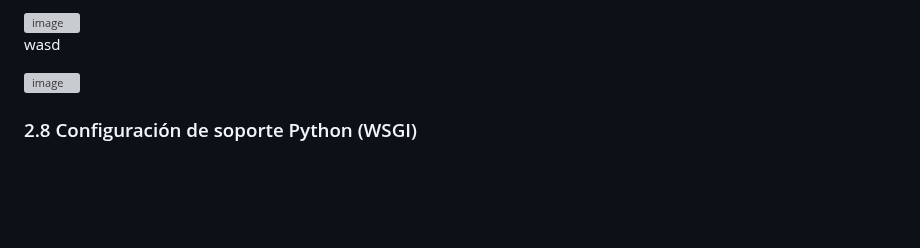
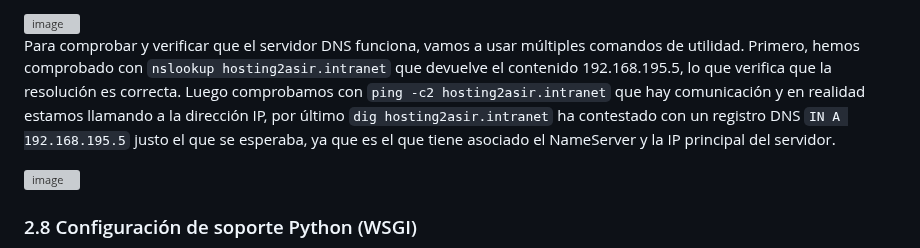
Before and after one commit to Rdrgz24/SRI_2ASIR, a Markdown page: PRACTICA_SEGUNDO_TRIMESTRE/README.md, the part around one of its changes. GitHub-like rendering; blank space fills up the shorter version; grey boxes are pictures that could not be loaded.

````diff
--- a/PRACTICA_SEGUNDO_TRIMESTRE/README.md
+++ b/PRACTICA_SEGUNDO_TRIMESTRE/README.md
@@ -204,7 +204,7 @@ Tras aplicar la configuración del DNS, debemos comprobar si la sintaxis es corr
 
 <img width="994" height="457" alt="image" src="https://github.com/user-attachments/assets/0c2a0aad-eebf-45d3-92e8-24912df231fd" />
 
-wasd
+Para comprobar y verificar que el servidor DNS funciona, vamos a usar múltiples comandos de utilidad. Primero, hemos comprobado con ```nslookup hosting2asir.intranet``` que devuelve el contenido 192.168.195.5, lo que verifica que la resolución es correcta. Luego comprobamos con ```ping -c2 hosting2asir.intranet``` que hay comunicación y en realidad estamos llamando a la dirección IP, por último ```dig hosting2asir.intranet``` ha contestado con un registro DNS ```IN A 192.168.195.5``` justo el que se esperaba, ya que es el que tiene asociado el NameServer y la IP principal del servidor.
 
 <img width="760" height="589" alt="image" src="https://github.com/user-attachments/assets/1a9cc1a2-4ff2-4462-826c-afd18489404e" />
 
````
Also changed, not shown: other parts of PRACTICA_SEGUNDO_TRIMESTRE/README.md (+2 -2 lines).
